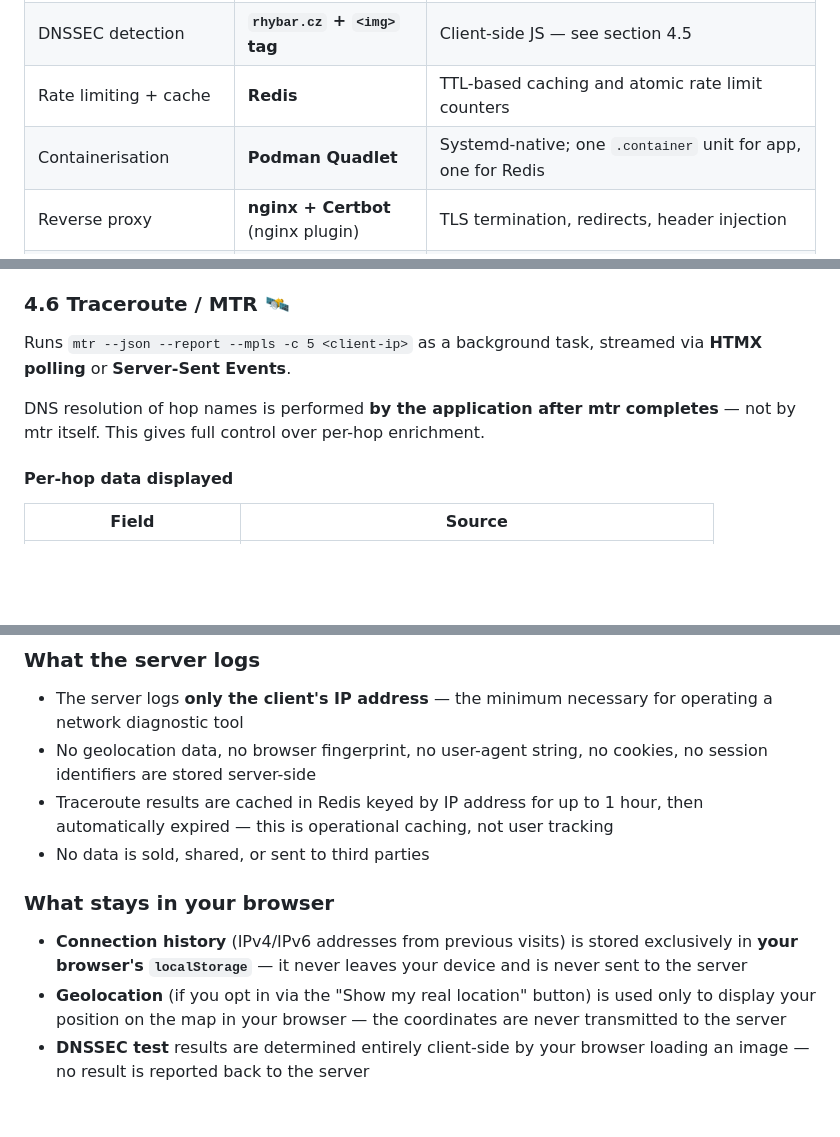
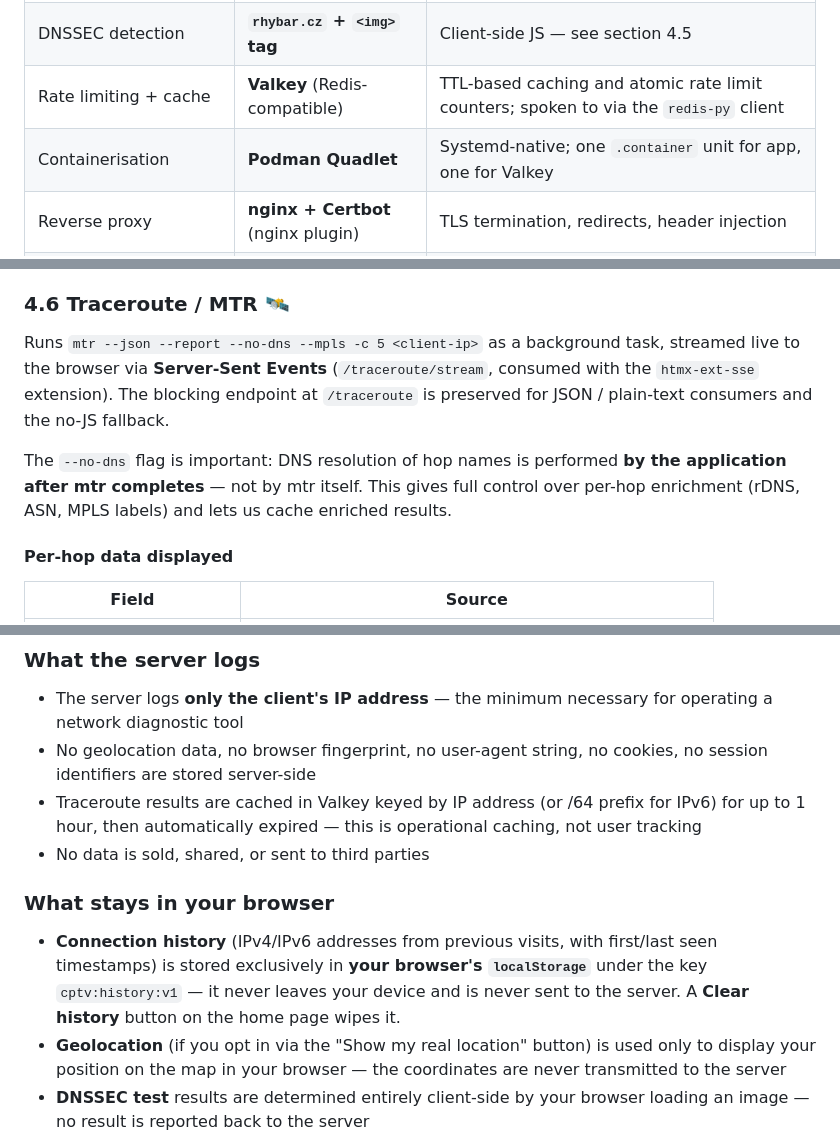
Before and after one commit to pdostal/cptv, a Markdown page: PLAN.md, 3 parts joined by grey strips. GitHub-like rendering; blank space fills up the shorter version.

```diff
--- a/PLAN.md
+++ b/PLAN.md
@@ -59,8 +59,8 @@ proxy_set_header X-Forwarded-Proto $scheme;
 | GeoIP                        | **MaxMind GeoLite2**               | `.mmdb` baked into the container image at build time                                               |
 | Traceroute                   | **`mtr`**                          | `cap_net_raw+ep` set on `mtr-packet` binary inside image                                           |
 | DNSSEC detection             | **`rhybar.cz` + `<img>` tag**      | Client-side JS — see section 4.5                                                                   |
-| Rate limiting + cache        | **Redis**                          | TTL-based caching and atomic rate limit counters                                                   |
-| Containerisation             | **Podman Quadlet**                 | Systemd-native; one `.container` unit for app, one for Redis                                       |
+| Rate limiting + cache        | **Valkey** (Redis-compatible)      | TTL-based caching and atomic rate limit counters; spoken to via the `redis-py` client              |
+| Containerisation             | **Podman Quadlet**                 | Systemd-native; one `.container` unit for app, one for Valkey                                      |
 | Reverse proxy                | **nginx + Certbot** (nginx plugin) | TLS termination, redirects, header injection                                                       |
 | CI/CD                        | **GitHub Actions**                 | All workflows with tightened permissions — see section 8                                           |
 | Security updates             | **Dependabot**                     | Python deps, npm deps, and Actions versions                                                        |
@@ -134,9 +134,9 @@ References:
 
 ### 4.6 Traceroute / MTR 🛰️
 
-Runs `mtr --json --report --mpls -c 5 <client-ip>` as a background task, streamed via **HTMX polling** or **Server-Sent Events**.
+Runs `mtr --json --report --no-dns --mpls -c 5 <client-ip>` as a background task, streamed live to the browser via **Server-Sent Events** (`/traceroute/stream`, consumed with the `htmx-ext-sse` extension). The blocking endpoint at `/traceroute` is preserved for JSON / plain-text consumers and the no-JS fallback.
 
-DNS resolution of hop names is performed **by the application after mtr completes** — not by mtr itself. This gives full control over per-hop enrichment.
+The `--no-dns` flag is important: DNS resolution of hop names is performed **by the application after mtr completes** — not by mtr itself. This gives full control over per-hop enrichment (rDNS, ASN, MPLS labels) and lets us cache enriched results.
 
 #### Per-hop data displayed
 
@@ -875,12 +901,12 @@ This statement is displayed at the bottom of every HTML page and included in the
 
 - The server logs **only the client's IP address** — the minimum necessary for operating a network diagnostic tool
 - No geolocation data, no browser fingerprint, no user-agent string, no cookies, no session identifiers are stored server-side
-- Traceroute results are cached in Redis keyed by IP address for up to 1 hour, then automatically expired — this is operational caching, not user tracking
+- Traceroute results are cached in Valkey keyed by IP address (or /64 prefix for IPv6) for up to 1 hour, then automatically expired — this is operational caching, not user tracking
 - No data is sold, shared, or sent to third parties
 
 ### What stays in your browser
 
-- **Connection history** (IPv4/IPv6 addresses from previous visits) is stored exclusively in **your browser's `localStorage`** — it never leaves your device and is never sent to the server
+- **Connection history** (IPv4/IPv6 addresses from previous visits, with first/last seen timestamps) is stored exclusively in **your browser's `localStorage`** under the key `cptv:history:v1` — it never leaves your device and is never sent to the server. A **Clear history** button on the home page wipes it.
 - **Geolocation** (if you opt in via the "Show my real location" button) is used only to display your position on the map in your browser — the coordinates are never transmitted to the server
 - **DNSSEC test** results are determined entirely client-side by your browser loading an image — no result is reported back to the server
 
```
Also changed, not shown: other parts of PLAN.md (+51 -25 lines), CLAUDE.md (+11 -11 lines).
